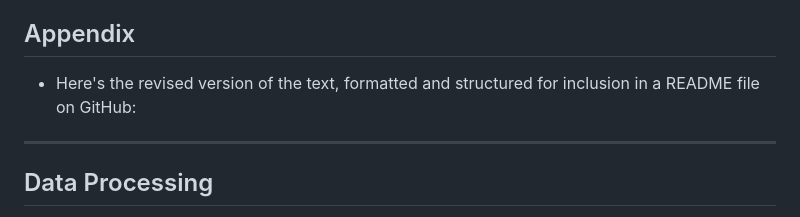
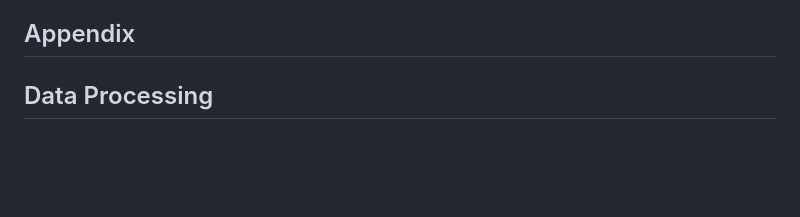
Before and after one commit to DHARUNIKHA/Price_Plan_Recommendation, a Markdown page: README.md, the part around the change. Rendered like a GitHub page; blank space fills up the shorter version.

```diff
--- a/README.md
+++ b/README.md
@@ -12,10 +12,6 @@ The Price Plan Recommendation System is a machine learning-based application des
 
 
 ## Appendix
-
-- Here's the revised version of the text, formatted and structured for inclusion in a README file on GitHub:
-
----
 
 ## Data Processing
 
```
